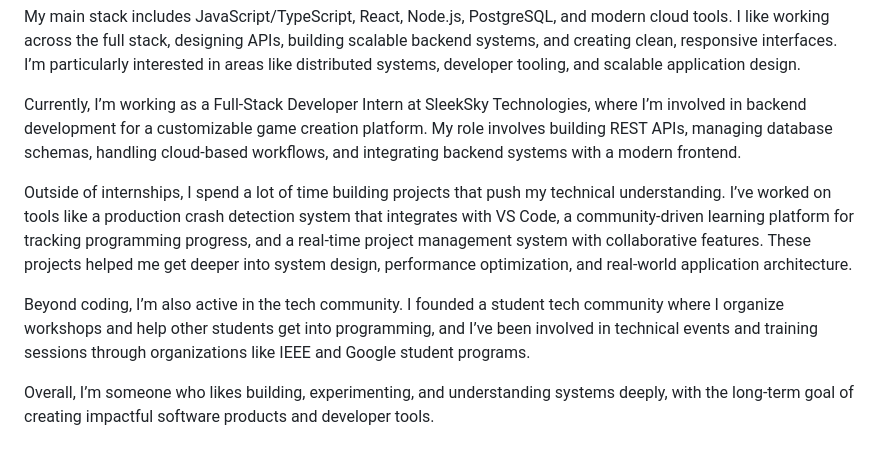
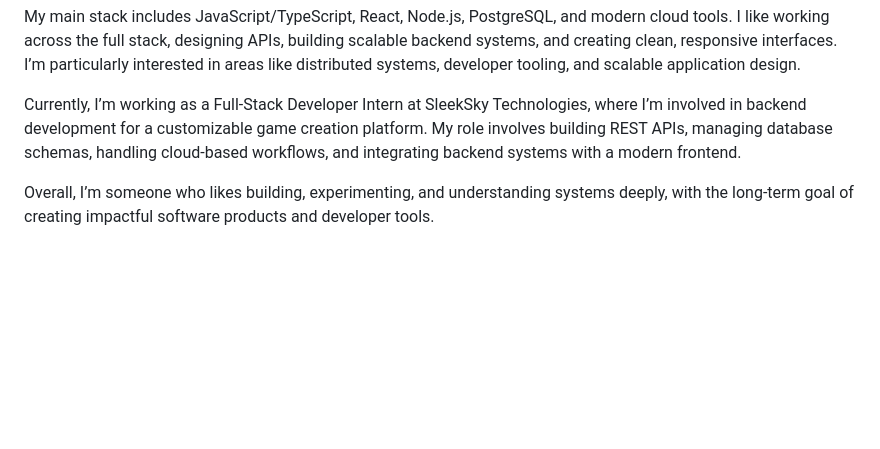
Before and after one commit to Lancerhawk/LancerHawk, a Markdown page: README.md, the part around the change. Rendered like a GitHub page; blank space fills up the shorter version.

Commit message:
Revise README to focus on current role and skills
Removed sections about personal projects and community involvement.

```diff
--- a/README.md
+++ b/README.md
@@ -4,10 +4,6 @@ I’m Arin Jain, a computer science student and full-stack developer who enjoys
 My main stack includes JavaScript/TypeScript, React, Node.js, PostgreSQL, and modern cloud tools. I like working across the full stack, designing APIs, building scalable backend systems, and creating clean, responsive interfaces. I’m particularly interested in areas like distributed systems, developer tooling, and scalable application design.
 
 Currently, I’m working as a Full-Stack Developer Intern at SleekSky Technologies, where I’m involved in backend development for a customizable game creation platform. My role involves building REST APIs, managing database schemas, handling cloud-based workflows, and integrating backend systems with a modern frontend.
-
-Outside of internships, I spend a lot of time building projects that push my technical understanding. I’ve worked on tools like a production crash detection system that integrates with VS Code, a community-driven learning platform for tracking programming progress, and a real-time project management system with collaborative features. These projects helped me get deeper into system design, performance optimization, and real-world application architecture.
-
-Beyond coding, I’m also active in the tech community. I founded a student tech community where I organize workshops and help other students get into programming, and I’ve been involved in technical events and training sessions through organizations like IEEE and Google student programs.
 
 Overall, I’m someone who likes building, experimenting, and understanding systems deeply, with the long-term goal of creating impactful software products and developer tools.
 
```
